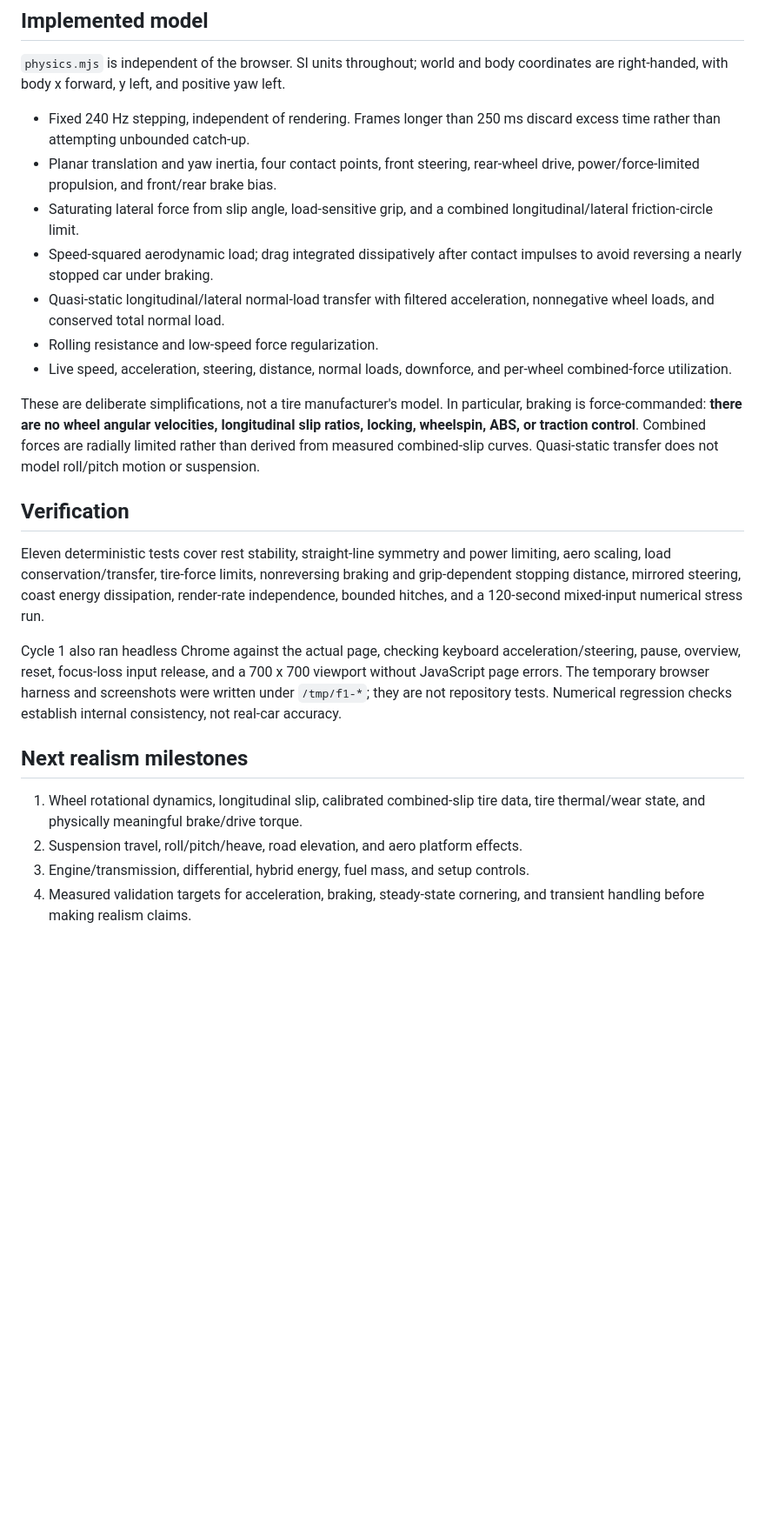
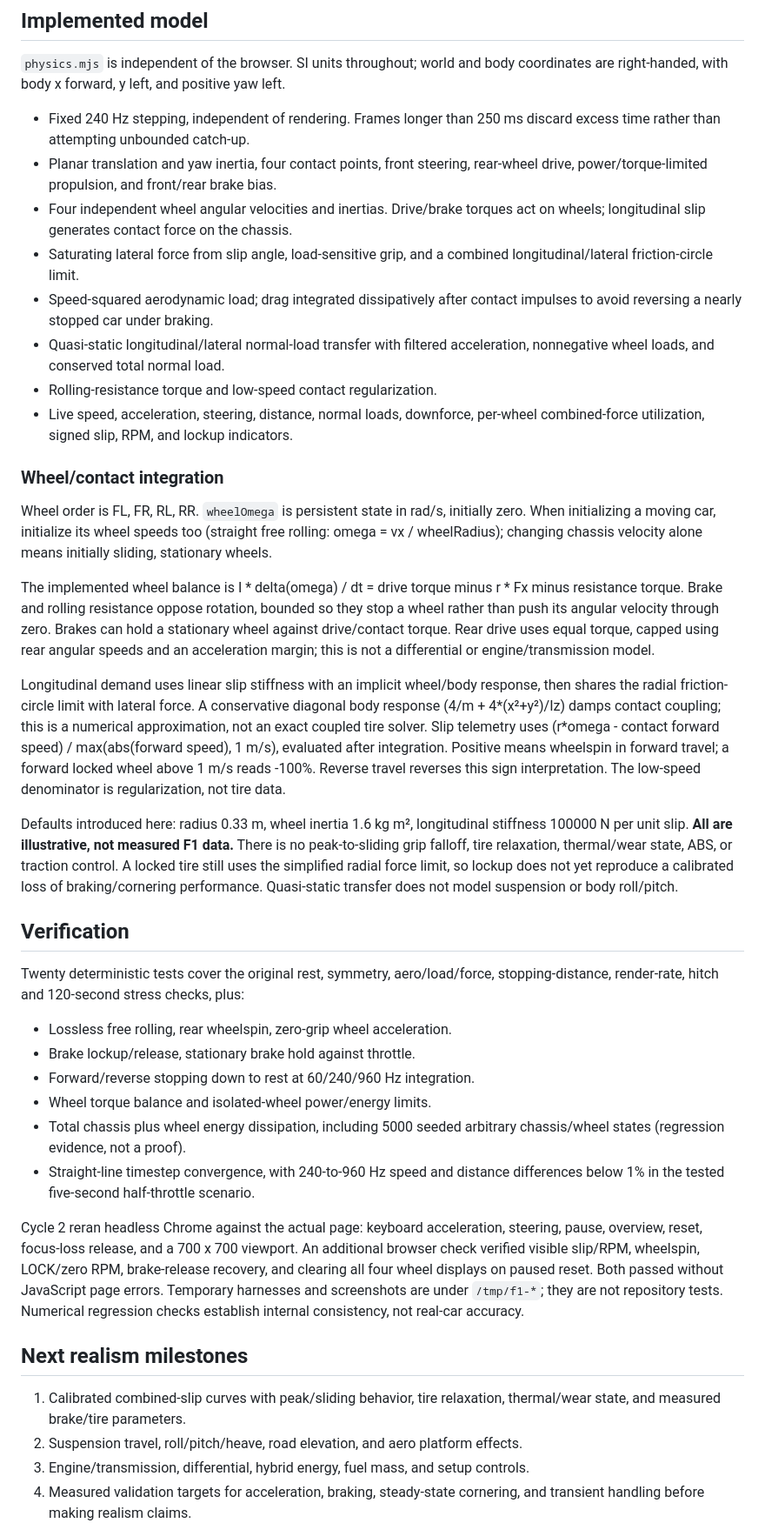
Before and after one commit to AgentiLoop/F1, a Markdown page: README.md, the part around the change. Shown at 87% size. Drawn GitHub-style; blank space fills up the shorter version.

Commit message:
Document wheel model, numerical assumptions and validation limits

```diff
--- a/README.md
+++ b/README.md
@@ -35,41 +35,75 @@ coordinates are right-handed, with body x forward, y left, and positive yaw left
 - Fixed 240 Hz stepping, independent of rendering. Frames longer than 250 ms
   discard excess time rather than attempting unbounded catch-up.
 - Planar translation and yaw inertia, four contact points, front steering,
-  rear-wheel drive, power/force-limited propulsion, and front/rear brake bias.
+  rear-wheel drive, power/torque-limited propulsion, and front/rear brake bias.
+- Four independent wheel angular velocities and inertias. Drive/brake torques
+  act on wheels; longitudinal slip generates contact force on the chassis.
 - Saturating lateral force from slip angle, load-sensitive grip, and a combined
   longitudinal/lateral friction-circle limit.
 - Speed-squared aerodynamic load; drag integrated dissipatively after contact
   impulses to avoid reversing a nearly stopped car under braking.
 - Quasi-static longitudinal/lateral normal-load transfer with filtered
   acceleration, nonnegative wheel loads, and conserved total normal load.
-- Rolling resistance and low-speed force regularization.
-- Live speed, acceleration, steering, distance, normal loads, downforce, and
-  per-wheel combined-force utilization.
+- Rolling-resistance torque and low-speed contact regularization.
+- Live speed, acceleration, steering, distance, normal loads, downforce,
+  per-wheel combined-force utilization, signed slip, RPM, and lockup indicators.
 
-These are deliberate simplifications, not a tire manufacturer's model. In
-particular, braking is force-commanded: **there are no wheel angular velocities,
-longitudinal slip ratios, locking, wheelspin, ABS, or traction control**. Combined
-forces are radially limited rather than derived from measured combined-slip
-curves. Quasi-static transfer does not model roll/pitch motion or suspension.
+### Wheel/contact integration
+
+Wheel order is FL, FR, RL, RR. `wheelOmega` is persistent state in rad/s, initially
+zero. When initializing a moving car, initialize its wheel speeds too (straight
+free rolling: omega = vx / wheelRadius); changing chassis velocity alone means
+initially sliding, stationary wheels.
+
+The implemented wheel balance is I * delta(omega) / dt = drive torque minus
+r * Fx minus resistance torque. Brake and rolling resistance oppose rotation,
+bounded so they stop a wheel rather than push its angular velocity through zero.
+Brakes can hold a stationary wheel against drive/contact torque. Rear drive uses
+equal torque, capped using rear angular speeds and an acceleration margin;
+this is not a differential or engine/transmission model.
+
+Longitudinal demand uses linear slip stiffness with an implicit wheel/body
+response, then shares the radial friction-circle limit with lateral force.
+A conservative diagonal body response (4/m + 4*(x²+y²)/Iz) damps contact coupling;
+this is a numerical approximation, not an exact coupled tire solver.
+Slip telemetry uses (r*omega - contact forward speed) / max(abs(forward speed),
+1 m/s), evaluated after integration. Positive means wheelspin in forward travel;
+a forward locked wheel above 1 m/s reads -100%. Reverse travel reverses this
+sign interpretation. The low-speed denominator is regularization, not tire data.
+
+Defaults introduced here: radius 0.33 m, wheel inertia 1.6 kg m², longitudinal
+stiffness 100000 N per unit slip. **All are illustrative, not measured F1 data.**
+There is no peak-to-sliding grip falloff, tire relaxation, thermal/wear state,
+ABS, or traction control. A locked tire still uses the simplified radial force
+limit, so lockup does not yet reproduce a calibrated loss of braking/cornering
+performance. Quasi-static transfer does not model suspension or body roll/pitch.
 
 ## Verification
 
-Eleven deterministic tests cover rest stability, straight-line symmetry and
-power limiting, aero scaling, load conservation/transfer, tire-force limits,
-nonreversing braking and grip-dependent stopping distance, mirrored steering,
-coast energy dissipation, render-rate independence, bounded hitches, and a
-120-second mixed-input numerical stress run.
+Twenty deterministic tests cover the original rest, symmetry, aero/load/force,
+stopping-distance, render-rate, hitch and 120-second stress checks, plus:
 
-Cycle 1 also ran headless Chrome against the actual page, checking keyboard
-acceleration/steering, pause, overview, reset, focus-loss input release, and a
-700 x 700 viewport without JavaScript page errors. The temporary browser harness
-and screenshots were written under `/tmp/f1-*`; they are not repository tests.
-Numerical regression checks establish internal consistency, not real-car accuracy.
+- Lossless free rolling, rear wheelspin, zero-grip wheel acceleration.
+- Brake lockup/release, stationary brake hold against throttle.
+- Forward/reverse stopping down to rest at 60/240/960 Hz integration.
+- Wheel torque balance and isolated-wheel power/energy limits.
+- Total chassis plus wheel energy dissipation, including 5000 seeded arbitrary
+  chassis/wheel states (regression evidence, not a proof).
+- Straight-line timestep convergence, with 240-to-960 Hz speed and distance
+  differences below 1% in the tested five-second half-throttle scenario.
+
+Cycle 2 reran headless Chrome against the actual page: keyboard acceleration,
+steering, pause, overview, reset, focus-loss release, and a 700 x 700 viewport.
+An additional browser check verified visible slip/RPM, wheelspin, LOCK/zero RPM,
+brake-release recovery, and clearing all four wheel displays on paused reset.
+Both passed without JavaScript page errors. Temporary harnesses and screenshots
+are under `/tmp/f1-*`; they are not repository tests. Numerical regression checks
+establish internal consistency, not real-car accuracy.
 
 ## Next realism milestones
 
-1. Wheel rotational dynamics, longitudinal slip, calibrated combined-slip tire
-   data, tire thermal/wear state, and physically meaningful brake/drive torque.
+1. Calibrated combined-slip curves with peak/sliding behavior, tire relaxation,
+   thermal/wear state, and measured brake/tire parameters.
 2. Suspension travel, roll/pitch/heave, road elevation, and aero platform effects.
 3. Engine/transmission, differential, hybrid energy, fuel mass, and setup controls.
 4. Measured validation targets for acceleration, braking, steady-state cornering,
```
